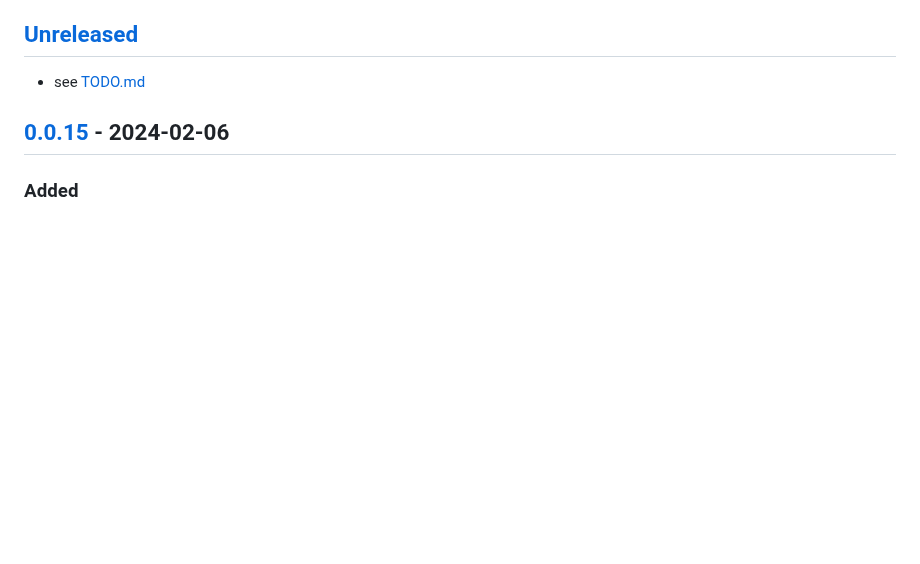
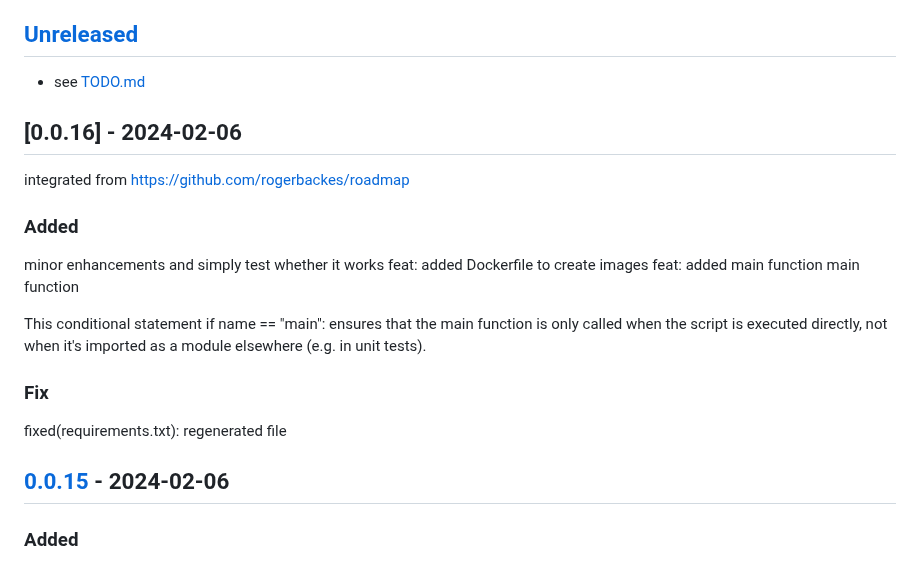
Before and after one commit to uroflavin/roadmap, a Markdown page: CHANGELOG.md, the part around one of its changes. Drawn GitHub-style; blank space fills up the shorter version.

Commit message:
changelog

```diff
--- a/CHANGELOG.md
+++ b/CHANGELOG.md
@@ -7,6 +7,19 @@ and this project adheres to [Semantic Versioning](https://semver.org/spec/v2.0.0
 
 ## [Unreleased]
 -  see [TODO.md](TODO.md)
+## [0.0.16] - 2024-02-06
+integrated from https://github.com/rogerbackes/roadmap
+
+### Added
+minor enhancements and simply test whether it works
+feat: added Dockerfile to create images
+feat: added main function main function
+
+This conditional statement if name == "main": ensures that the main function is only called when the script is executed directly, not when it's imported as a module elsewhere (e.g. in unit tests).
+
+
+### Fix
+fixed(requirements.txt): regenerated file
 
 ## [0.0.15] - 2024-02-06
 ### Added
```
Also changed, not shown: other parts of CHANGELOG.md (+1 -0 lines).
